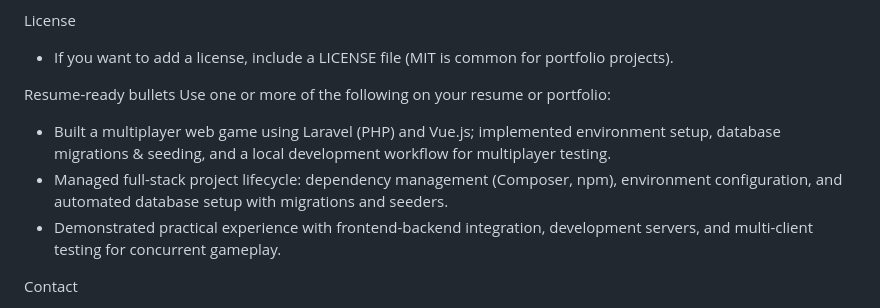
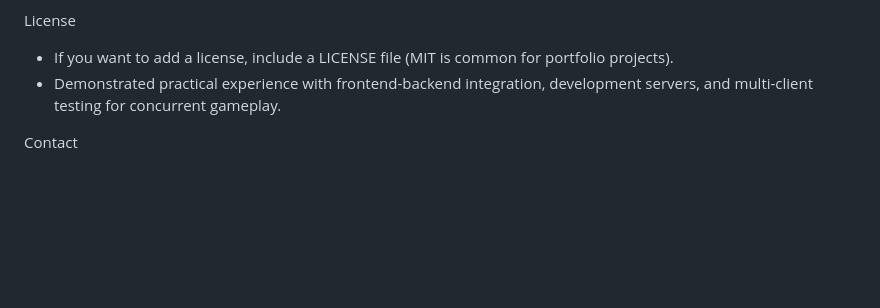
Before and after one commit to kyleabaya/stop-the-cap, a Markdown page: README.md, the part around the change. Drawn GitHub-style; blank space fills up the shorter version.

Commit message:
Remove resume-ready bullets section
Removed resume-ready bullets from the README.

```diff
--- a/README.md
+++ b/README.md
@@ -98,11 +98,6 @@ Contribution
 
 License
 - If you want to add a license, include a LICENSE file (MIT is common for portfolio projects).
-
-Resume-ready bullets
-Use one or more of the following on your resume or portfolio:
-- Built a multiplayer web game using Laravel (PHP) and Vue.js; implemented environment setup, database migrations & seeding, and a local development workflow for multiplayer testing.
-- Managed full-stack project lifecycle: dependency management (Composer, npm), environment configuration, and automated database setup with migrations and seeders.
 - Demonstrated practical experience with frontend-backend integration, development servers, and multi-client testing for concurrent gameplay.
 
 Contact
```
